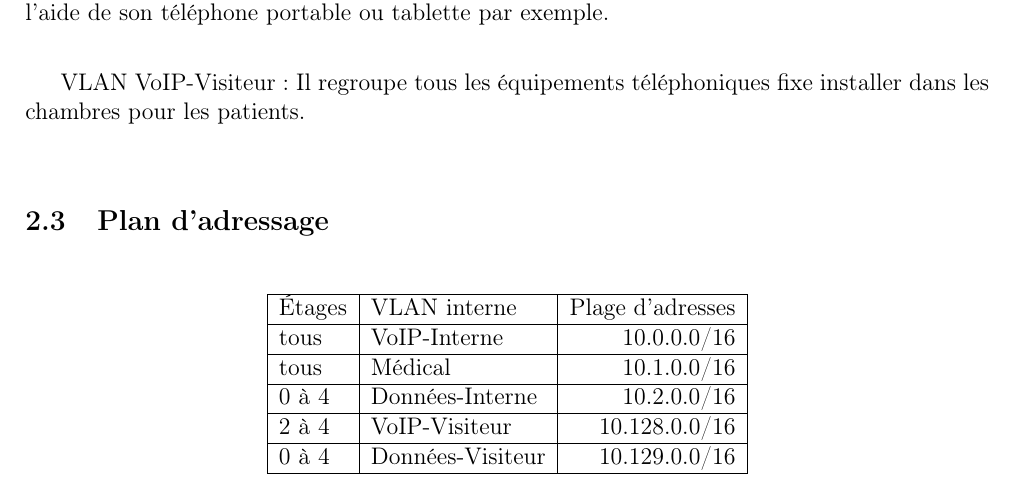
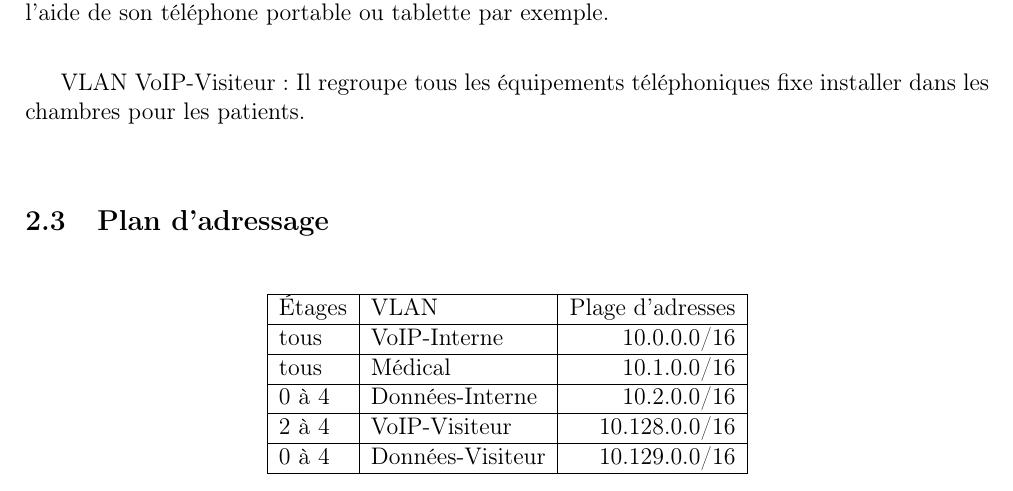
Before and after one commit to emeric254/TEST, a LaTeX document (rapport/rapport.tex, which reads rapport/partie2.tex): part of page 13 of 39, cut so that both start at the same text. Compiled offline with pdfLaTeX.

Commit message:
fuck off this shit, will it burn in hell ?

```diff
--- a/rapport/partie2.tex
+++ b/rapport/partie2.tex
@@ -82,7 +82,7 @@ Il regroupe  tous les équipements téléphoniques fixe installer dans les chamb
     \begin{center}
         \begin{tabular}{|l|l|r|}
           \hline
-            Étages  &   VLAN interne    &   Plage d'adresses \\
+            Étages  &   VLAN    &   Plage d'adresses \\
           \hline
             tous    &   VoIP-Interne    &   10.0.0.0/16 \\
           \hline
```
Also changed, not shown: rapport/partie3.tex (+2 -0 lines), rapport/rapport.pdf.
